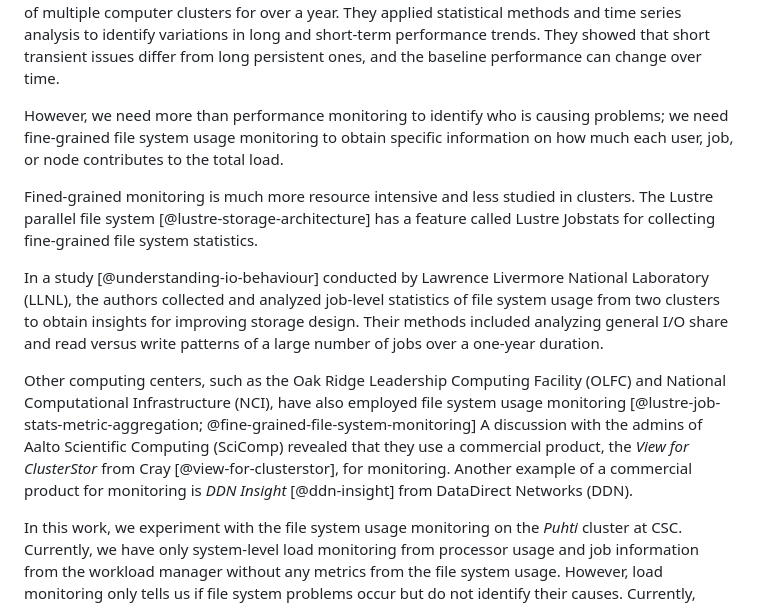
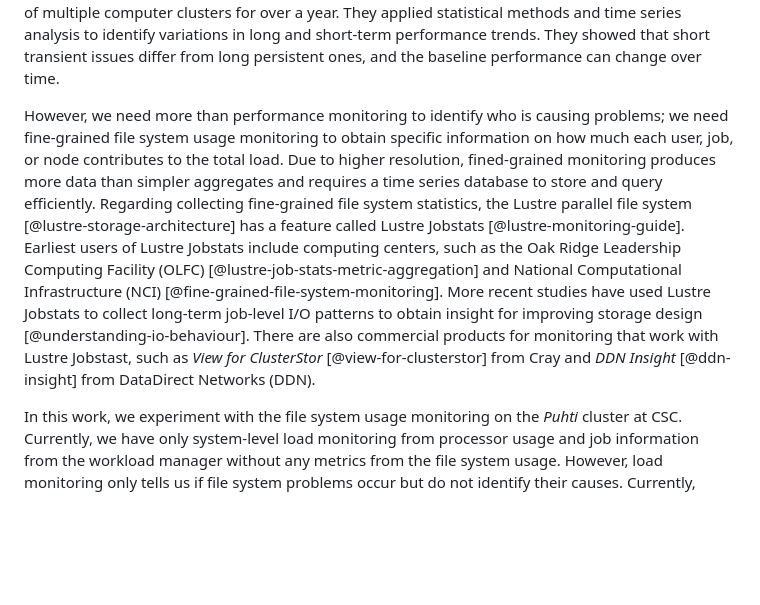
Before and after one commit to jaantollander/masters-thesis, a Markdown page: content/10_introduction.md, the part around the change. GitHub-like rendering; blank space fills up the shorter version.

Commit message:
improvements

```diff
--- a/content/10_introduction.md
+++ b/content/10_introduction.md
@@ -66,17 +66,15 @@ They applied statistical methods and time series analysis to identify variations
 They showed that short transient issues differ from long persistent ones, and the baseline performance can change over time.
 <!-- Their work provides insight into understanding the behavior of parallel file systems, monitoring and analysis techniques of parallel file systems, and how to improve them. -->
 <!-- They also mentioned different monitoring levels, such as application-level monitoring, file system workload monitoring, file system capacity and health monitoring, resource manager monitoring, and tracking changes and updates to the system. -->
+
 However, we need more than performance monitoring to identify who is causing problems; we need fine-grained file system usage monitoring to obtain specific information on how much each user, job, or node contributes to the total load.
+Due to higher resolution, fined-grained monitoring produces more data than simpler aggregates and requires a time series database to store and query efficiently.
+Regarding collecting fine-grained file system statistics, the Lustre parallel file system [@lustre-storage-architecture] has a feature called Lustre Jobstats [@lustre-monitoring-guide].
+Earliest users of Lustre Jobstats include computing centers, such as the Oak Ridge Leadership Computing Facility (OLFC) [@lustre-job-stats-metric-aggregation] and National Computational Infrastructure (NCI) [@fine-grained-file-system-monitoring].
+More recent studies have used Lustre Jobstats to collect long-term job-level I/O patterns to obtain insight for improving storage design [@understanding-io-behaviour].
+There are also commercial products for monitoring that work with Lustre Jobstast, such as *View for ClusterStor* [@view-for-clusterstor] from Cray and *DDN Insight* [@ddn-insight] from DataDirect Networks (DDN).
 
-Fined-grained monitoring is much more resource intensive and less studied in clusters.
-The Lustre parallel file system [@lustre-storage-architecture] has a feature called Lustre Jobstats for collecting fine-grained file system statistics.
-
-In a study [@understanding-io-behaviour] conducted by Lawrence Livermore National Laboratory (LLNL), the authors collected and analyzed job-level statistics of file system usage from two clusters to obtain insights for improving storage design.
-Their methods included analyzing general I/O share and read versus write patterns of a large number of jobs over a one-year duration.
-
-Other computing centers, such as the Oak Ridge Leadership Computing Facility (OLFC) and National Computational Infrastructure (NCI), have also employed file system usage monitoring [@lustre-job-stats-metric-aggregation; @fine-grained-file-system-monitoring]
-A discussion with the admins of Aalto Scientific Computing (SciComp) revealed that they use a commercial product, the *View for ClusterStor* from Cray [@view-for-clusterstor], for monitoring.
-Another example of a commercial product for monitoring is *DDN Insight* [@ddn-insight] from DataDirect Networks (DDN).
+<!-- A discussion with the admins of Aalto Scientific Computing (SciComp) revealed that they use a commercial product, the *View for ClusterStor* from Cray [@view-for-clusterstor] -->
 
 In this work, we experiment with the file system usage monitoring on the *Puhti* cluster at CSC.
 Currently, we have only system-level load monitoring from processor usage and job information from the workload manager without any metrics from the file system usage.
```
